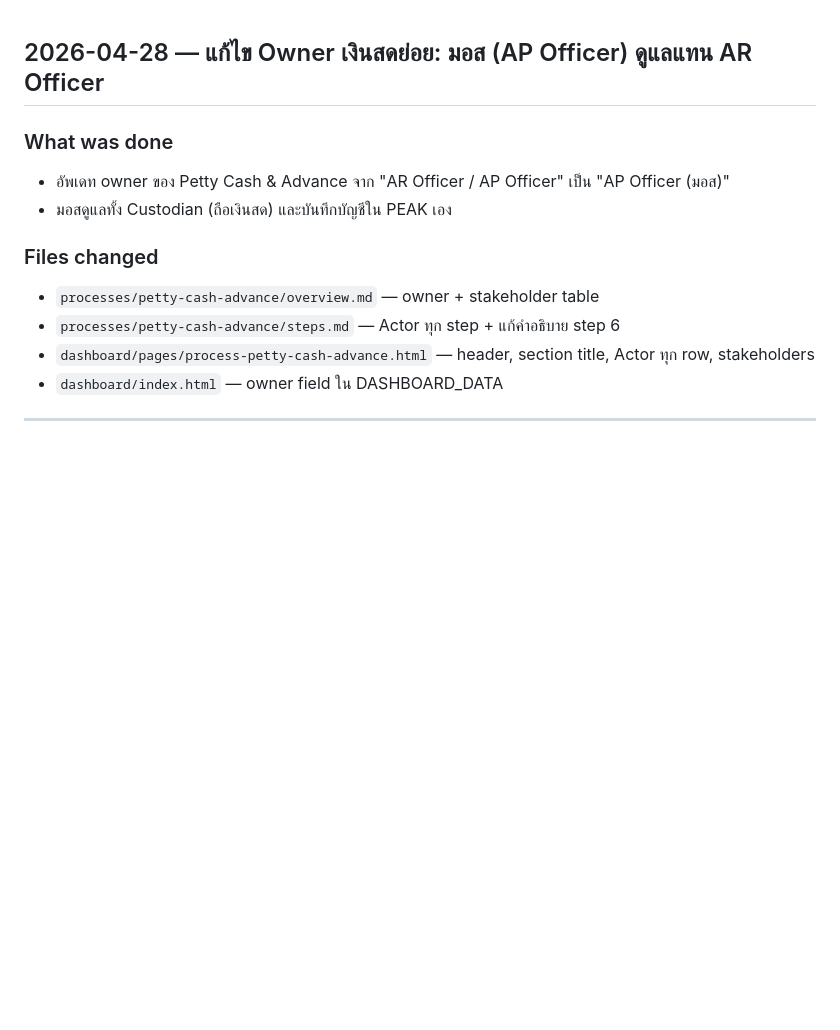
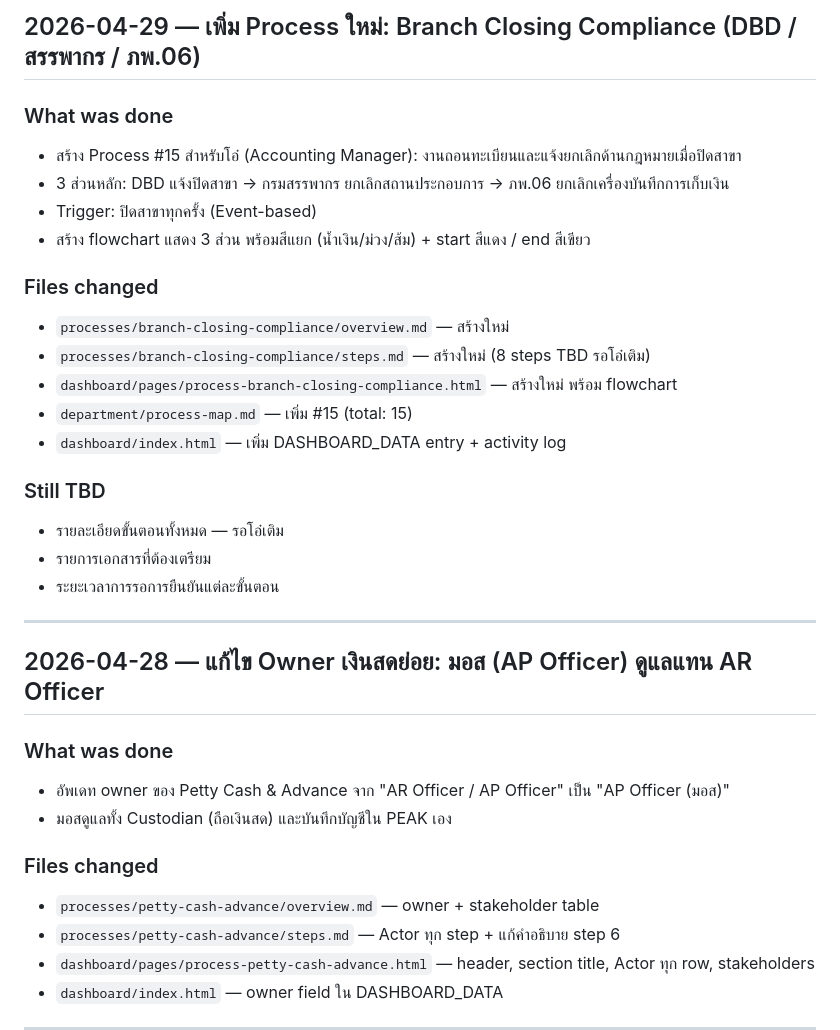
Before and after one commit to accreceive-rgb/airportels-financial-dashboard, a Markdown page: changelog.md, the part around the change. Drawn GitHub-style; blank space fills up the shorter version.

Commit message:
auto: update changelog.md -- by Oh

```diff
--- a/changelog.md
+++ b/changelog.md
@@ -1,3 +1,25 @@
+## 2026-04-29 — เพิ่ม Process ใหม่: Branch Closing Compliance (DBD / สรรพากร / ภพ.06)
+
+### What was done
+- สร้าง Process #15 สำหรับโอ๋ (Accounting Manager): งานถอนทะเบียนและแจ้งยกเลิกด้านกฎหมายเมื่อปิดสาขา
+- 3 ส่วนหลัก: DBD แจ้งปิดสาขา → กรมสรรพากร ยกเลิกสถานประกอบการ → ภพ.06 ยกเลิกเครื่องบันทึกการเก็บเงิน
+- Trigger: ปิดสาขาทุกครั้ง (Event-based)
+- สร้าง flowchart แสดง 3 ส่วน พร้อมสีแยก (น้ำเงิน/ม่วง/ส้ม) + start สีแดง / end สีเขียว
+
+### Files changed
+- `processes/branch-closing-compliance/overview.md` — สร้างใหม่
+- `processes/branch-closing-compliance/steps.md` — สร้างใหม่ (8 steps TBD รอโอ๋เติม)
+- `dashboard/pages/process-branch-closing-compliance.html` — สร้างใหม่ พร้อม flowchart
+- `department/process-map.md` — เพิ่ม #15 (total: 15)
+- `dashboard/index.html` — เพิ่ม DASHBOARD_DATA entry + activity log
+
+### Still TBD
+- รายละเอียดขั้นตอนทั้งหมด — รอโอ๋เติม
+- รายการเอกสารที่ต้องเตรียม
+- ระยะเวลาการรอการยืนยันแต่ละขั้นตอน
+
+---
+
 ## 2026-04-28 — แก้ไข Owner เงินสดย่อย: มอส (AP Officer) ดูแลแทน AR Officer
 
 ### What was done
```
